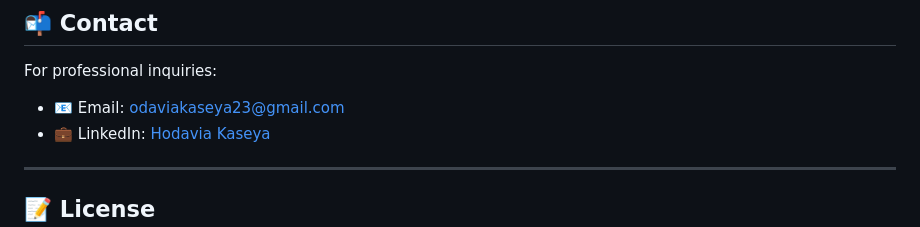
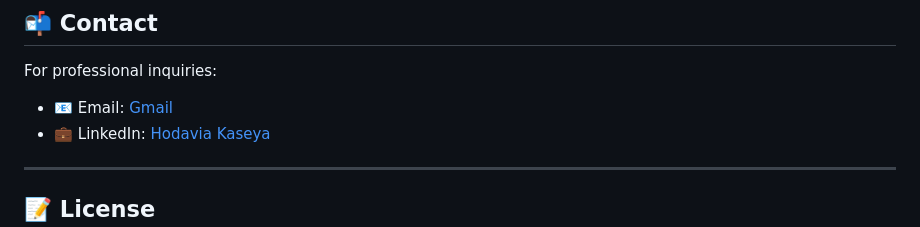
Before and after one commit to AntipasZemba1/htkas-website, a Markdown page: README.md, the part around the change. GitHub-like rendering.

```diff
--- a/README.md
+++ b/README.md
@@ -89,7 +89,7 @@ Or just double-click the `index.html` file after downloading.
 
 For professional inquiries:
 
-* 📧 Email: [odaviakaseya23@gmail.com](mailto:odaviakaseya23@gmail.com)
+* 📧 Email: [Gmail](mailto:odaviakaseya23@gmail.com)
 * 💼 LinkedIn: [Hodavia Kaseya](https://www.linkedin.com/in/hodavia-kaseya-a66a781a6)
 
 ---
```
